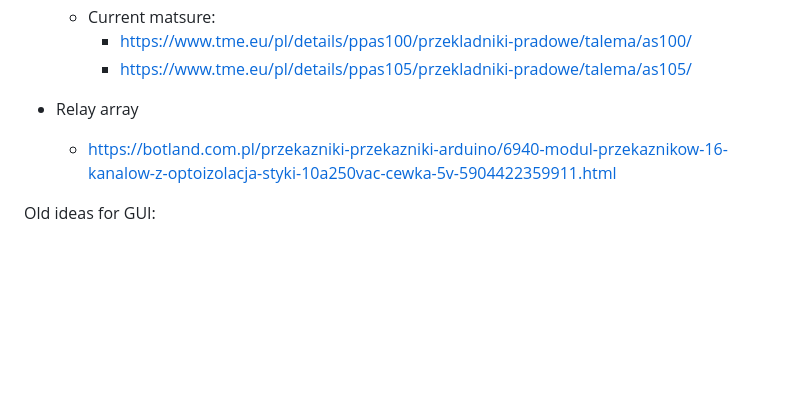
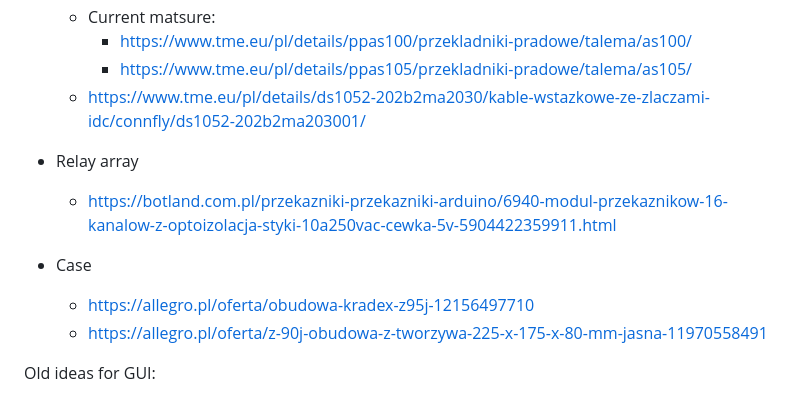
Before and after one commit to kildom/boiler-controller, a Markdown page: notes.md, the part around the change. Rendered like a GitHub page; blank space fills up the shorter version.

```diff
--- a/notes.md
+++ b/notes.md
@@ -32,10 +32,14 @@ Hardware:
   * Current matsure:
     * https://www.tme.eu/pl/details/ppas100/przekladniki-pradowe/talema/as100/
     * https://www.tme.eu/pl/details/ppas105/przekladniki-pradowe/talema/as105/
+  * https://www.tme.eu/pl/details/ds1052-202b2ma2030/kable-wstazkowe-ze-zlaczami-idc/connfly/ds1052-202b2ma203001/
 
 * Relay array
   * https://botland.com.pl/przekazniki-przekazniki-arduino/6940-modul-przekaznikow-16-kanalow-z-optoizolacja-styki-10a250vac-cewka-5v-5904422359911.html
 
+* Case
+  * https://allegro.pl/oferta/obudowa-kradex-z95j-12156497710
+  * https://allegro.pl/oferta/z-90j-obudowa-z-tworzywa-225-x-175-x-80-mm-jasna-11970558491
 
 Old ideas for GUI:
 * https://botland.com.pl/moduly-nanopi/14635-nanopi-neo-v14-allwinner-h3-quad-core-12ghz-512mb-ram-bez-zlaczy-5904422377656.html
```
